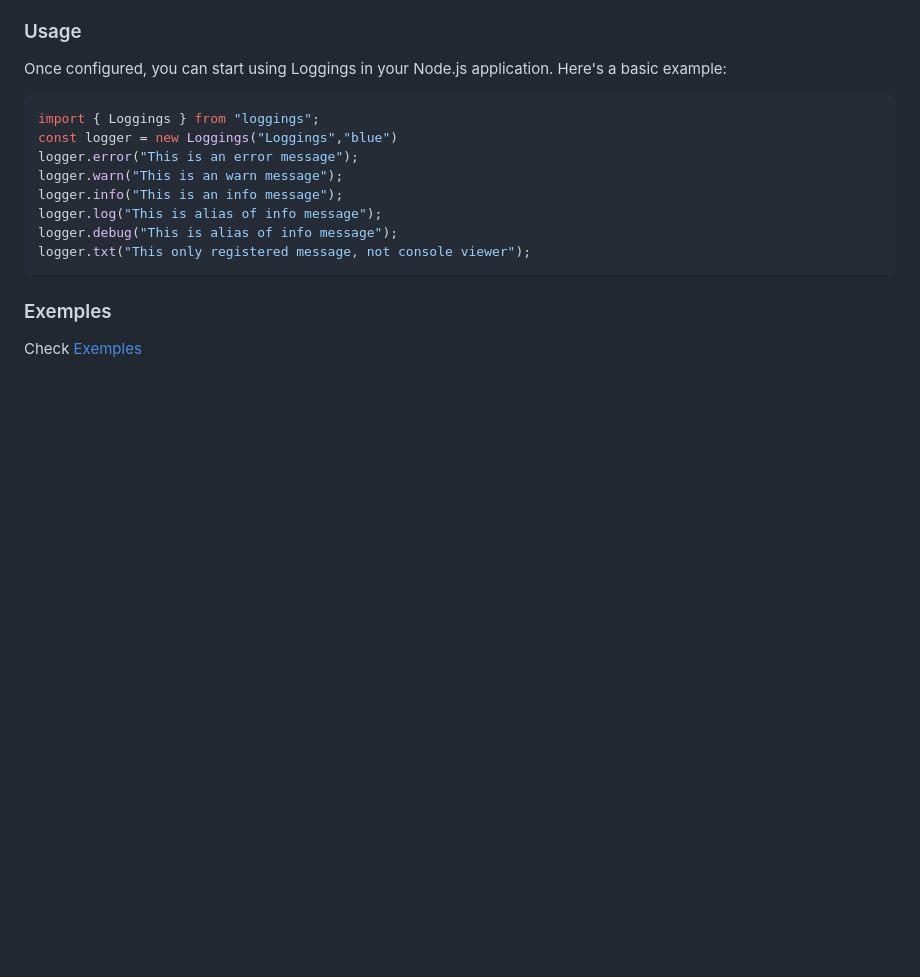
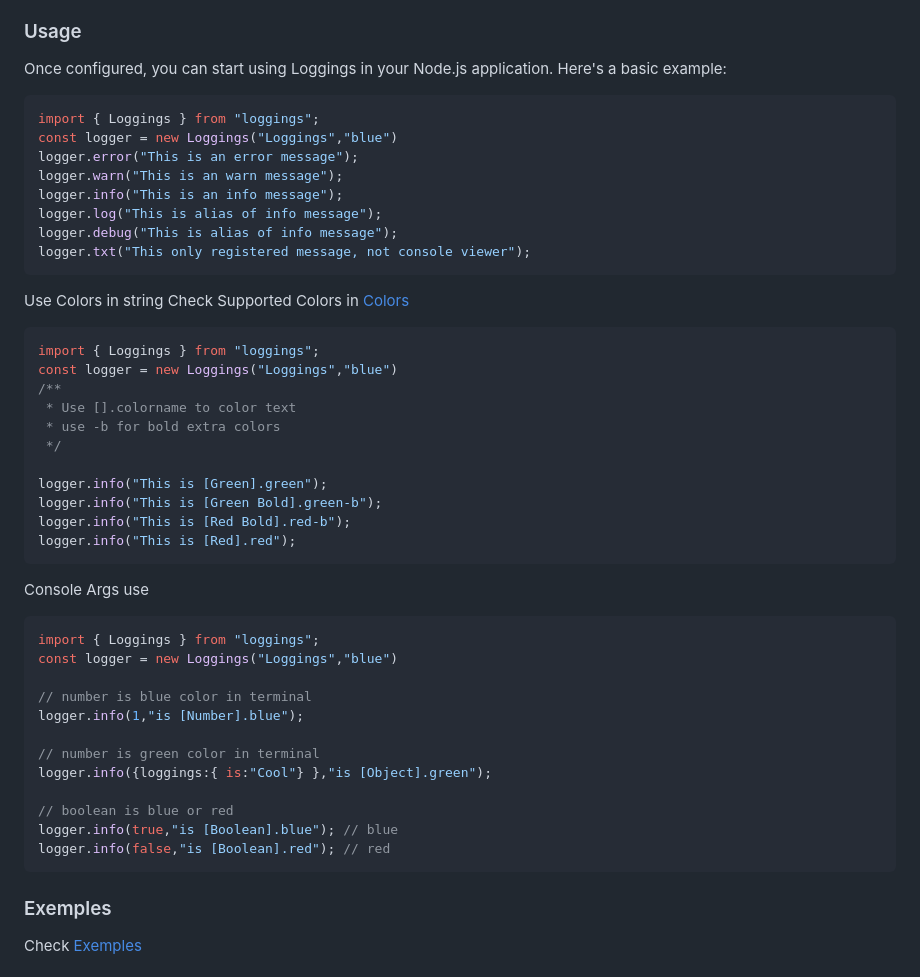
Before and after one commit to drylian/Loggings, a Markdown page: README.md, the part around the change. Drawn GitHub-style; blank space fills up the shorter version.

````diff
--- a/README.md
+++ b/README.md
@@ -59,6 +59,39 @@ logger.info("This is an info message");
 logger.log("This is alias of info message");
 logger.debug("This is alias of info message");
 logger.txt("This only registered message, not console viewer");
+```
+
+Use Colors in string Check Supported Colors in [Colors](./docs/Colors.md)
+
+```typescript
+import { Loggings } from "loggings";
+const logger = new Loggings("Loggings","blue")
+/**
+ * Use [].colorname to color text
+ * use -b for bold extra colors
+ */
+
+logger.info("This is [Green].green");
+logger.info("This is [Green Bold].green-b");
+logger.info("This is [Red Bold].red-b");
+logger.info("This is [Red].red");
+```
+
+Console Args use
+
+```typescript
+import { Loggings } from "loggings";
+const logger = new Loggings("Loggings","blue")
+
+// number is blue color in terminal
+logger.info(1,"is [Number].blue");
+
+// number is green color in terminal
+logger.info({loggings:{ is:"Cool"} },"is [Object].green");
+
+// boolean is blue or red
+logger.info(true,"is [Boolean].blue"); // blue
+logger.info(false,"is [Boolean].red"); // red
 ```
 
 ### Exemples
````
Also changed, not shown: docs/Colors.md (added, +86 -0 lines).
